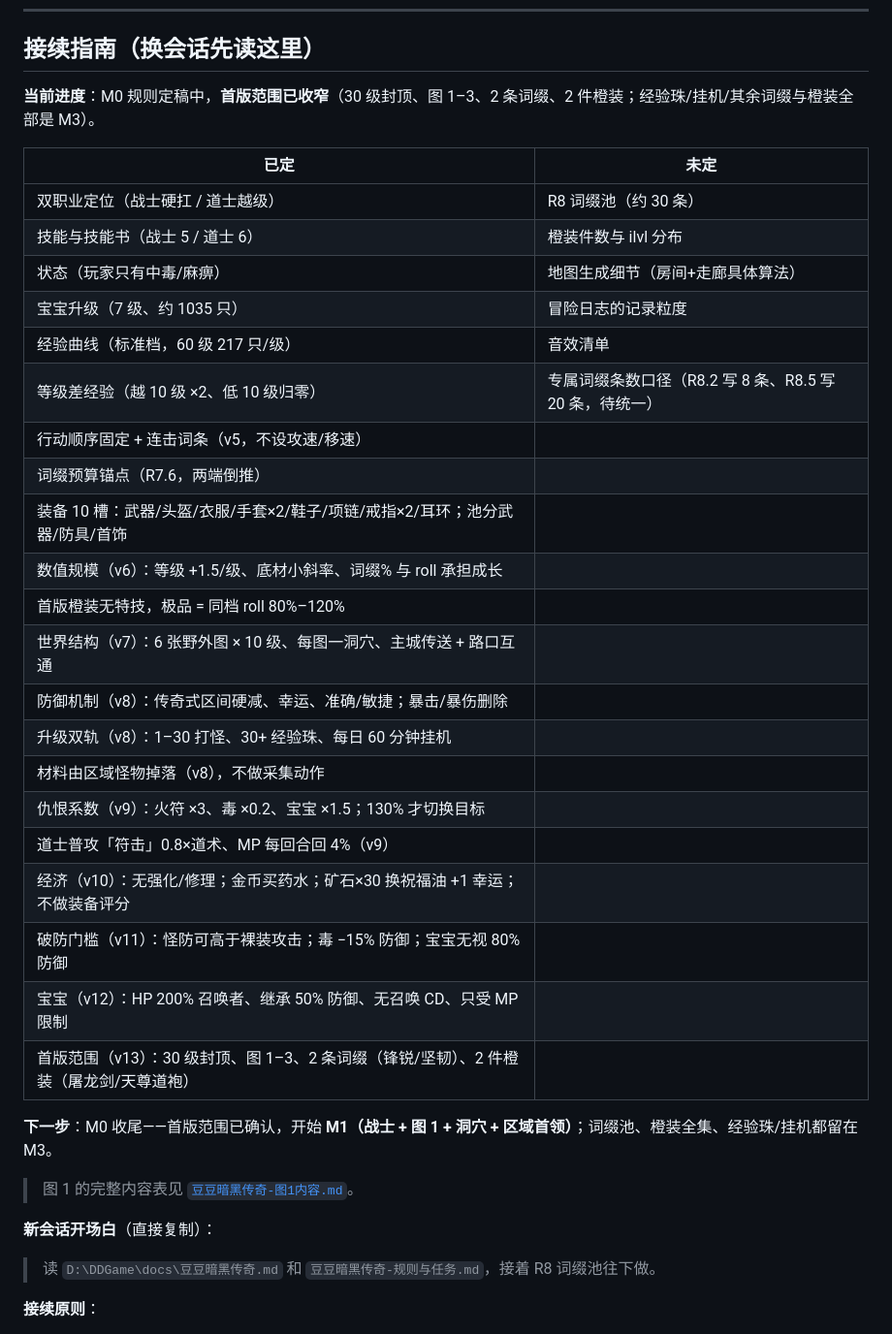
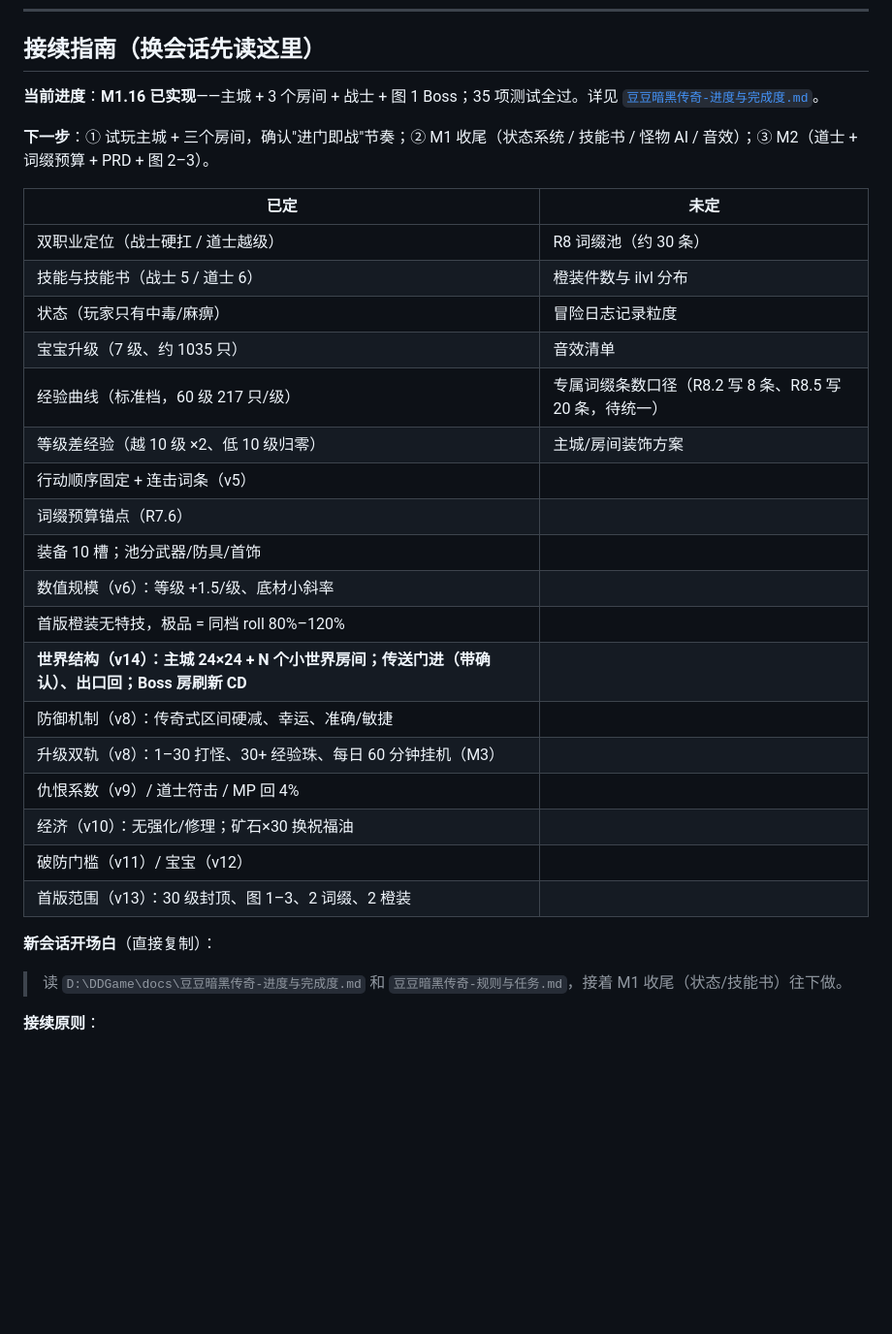
Before and after one commit to Jlanglang/DDGame, a Markdown page: docs/豆豆暗黑传奇-规则与任务.md, the part around one of its changes. Shown at 97% size. Drawn GitHub-style; blank space fills up the shorter version.

```diff
--- a/docs/豆豆暗黑传奇-规则与任务.md
+++ b/docs/豆豆暗黑传奇-规则与任务.md
@@ -31,39 +31,34 @@
 
 ## 接续指南（换会话先读这里）
 
-**当前进度**：M0 规则定稿中，**首版范围已收窄**（30 级封顶、图 1–3、2 条词缀、2 件橙装；经验珠/挂机/其余词缀与橙装全部是 M3）。
+**当前进度**：**M1.16 已实现**——主城 + 3 个房间 + 战士 + 图 1 Boss；35 项测试全过。详见 [`豆豆暗黑传奇-进度与完成度.md`](豆豆暗黑传奇-进度与完成度.md)。
+
+**下一步**：① 试玩主城 + 三个房间，确认"进门即战"节奏；② M1 收尾（状态系统 / 技能书 / 怪物 AI / 音效）；③ M2（道士 + 词缀预算 + PRD + 图 2–3）。
 
 | 已定 | 未定 |
 |---|---|
 | 双职业定位（战士硬扛 / 道士越级） | R8 词缀池（约 30 条） |
 | 技能与技能书（战士 5 / 道士 6） | 橙装件数与 ilvl 分布 |
-| 状态（玩家只有中毒/麻痹） | 地图生成细节（房间+走廊具体算法） |
-| 宝宝升级（7 级、约 1035 只） | 冒险日志的记录粒度 |
-| 经验曲线（标准档，60 级 217 只/级） | 音效清单 |
-| 等级差经验（越 10 级 ×2、低 10 级归零） | 专属词缀条数口径（R8.2 写 8 条、R8.5 写 20 条，待统一） |
-| 行动顺序固定 + 连击词条（v5，不设攻速/移速） | |
-| 词缀预算锚点（R7.6，两端倒推） | |
-| 装备 10 槽：武器/头盔/衣服/手套×2/鞋子/项链/戒指×2/耳环；池分武器/防具/首饰 | |
-| 数值规模（v6）：等级 +1.5/级、底材小斜率、词缀% 与 roll 承担成长 | |
+| 状态（玩家只有中毒/麻痹） | 冒险日志记录粒度 |
+| 宝宝升级（7 级、约 1035 只） | 音效清单 |
+| 经验曲线（标准档，60 级 217 只/级） | 专属词缀条数口径（R8.2 写 8 条、R8.5 写 20 条，待统一） |
+| 等级差经验（越 10 级 ×2、低 10 级归零） | 主城/房间装饰方案 |
+| 行动顺序固定 + 连击词条（v5） | |
+| 词缀预算锚点（R7.6） | |
+| 装备 10 槽；池分武器/防具/首饰 | |
+| 数值规模（v6）：等级 +1.5/级、底材小斜率 | |
 | 首版橙装无特技，极品 = 同档 roll 80%–120% | |
-| 世界结构（v7）：6 张野外图 × 10 级、每图一洞穴、主城传送 + 路口互通 | |
-| 防御机制（v8）：传奇式区间硬减、幸运、准确/敏捷；暴击/暴伤删除 | |
-| 升级双轨（v8）：1–30 打怪、30+ 经验珠、每日 60 分钟挂机 | |
-| 材料由区域怪物掉落（v8），不做采集动作 | |
-| 仇恨系数（v9）：火符 ×3、毒 ×0.2、宝宝 ×1.5；130% 才切换目标 | |
-| 道士普攻「符击」0.8×道术、MP 每回合回 4%（v9） | |
-| 经济（v10）：无强化/修理；金币买药水；矿石×30 换祝福油 +1 幸运；不做装备评分 | |
-| 破防门槛（v11）：怪防可高于裸装攻击；毒 −15% 防御；宝宝无视 80% 防御 | |
-| 宝宝（v12）：HP 200% 召唤者、继承 50% 防御、无召唤 CD、只受 MP 限制 | |
-| 首版范围（v13）：30 级封顶、图 1–3、2 条词缀（锋锐/坚韧）、2 件橙装（屠龙剑/天尊道袍） | |
-
-**下一步**：M0 收尾——首版范围已确认，开始 **M1（战士 + 图 1 + 洞穴 + 区域首领）**；词缀池、橙装全集、经验珠/挂机都留在 M3。
-
-> 图 1 的完整内容表见 [`豆豆暗黑传奇-图1内容.md`](豆豆暗黑传奇-图1内容.md)。
+| **世界结构（v14）：主城 24×24 + N 个小世界房间；传送门进（带确认）、出口回；Boss 房刷新 CD** | |
+| 防御机制（v8）：传奇式区间硬减、幸运、准确/敏捷 | |
+| 升级双轨（v8）：1–30 打怪、30+ 经验珠、每日 60 分钟挂机（M3） | |
+| 仇恨系数（v9）/ 道士符击 / MP 回 4% | |
+| 经济（v10）：无强化/修理；矿石×30 换祝福油 | |
+| 破防门槛（v11）/ 宝宝（v12） | |
+| 首版范围（v13）：30 级封顶、图 1–3、2 词缀、2 橙装 | |
 
 **新会话开场白**（直接复制）：
 
-> 读 `D:\DDGame\docs\豆豆暗黑传奇.md` 和 `豆豆暗黑传奇-规则与任务.md`，接着 R8 词缀池往下做。
+> 读 `D:\DDGame\docs\豆豆暗黑传奇-进度与完成度.md` 和 `豆豆暗黑传奇-规则与任务.md`，接着 M1 收尾（状态/技能书）往下做。
 
 **接续原则**：
 
```
Also changed, not shown: other parts of docs/豆豆暗黑传奇-规则与任务.md (+15 -15 lines), docs/豆豆暗黑传奇-进度与完成度.md (+62 -50 lines), docs/豆豆暗黑传奇.md (+6 -1 lines).
